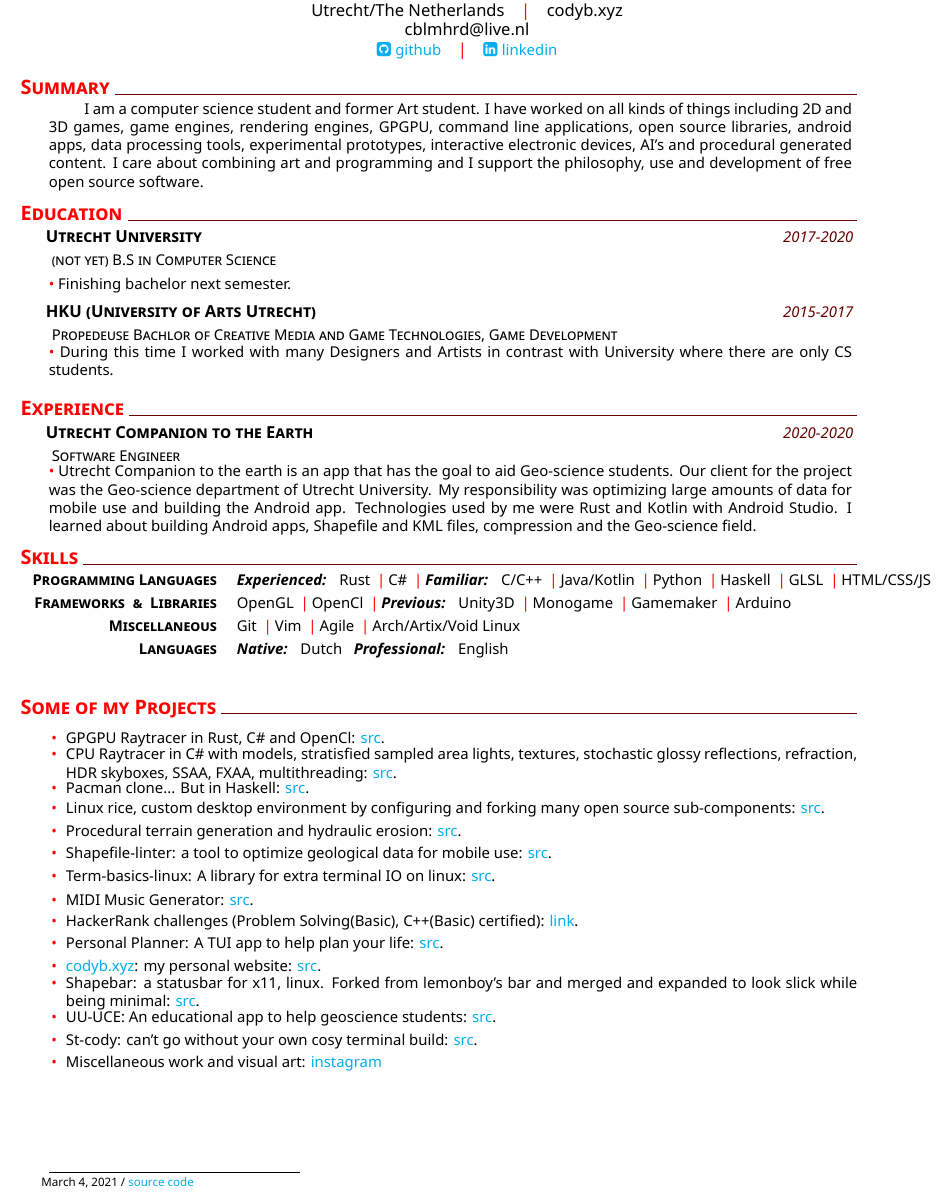
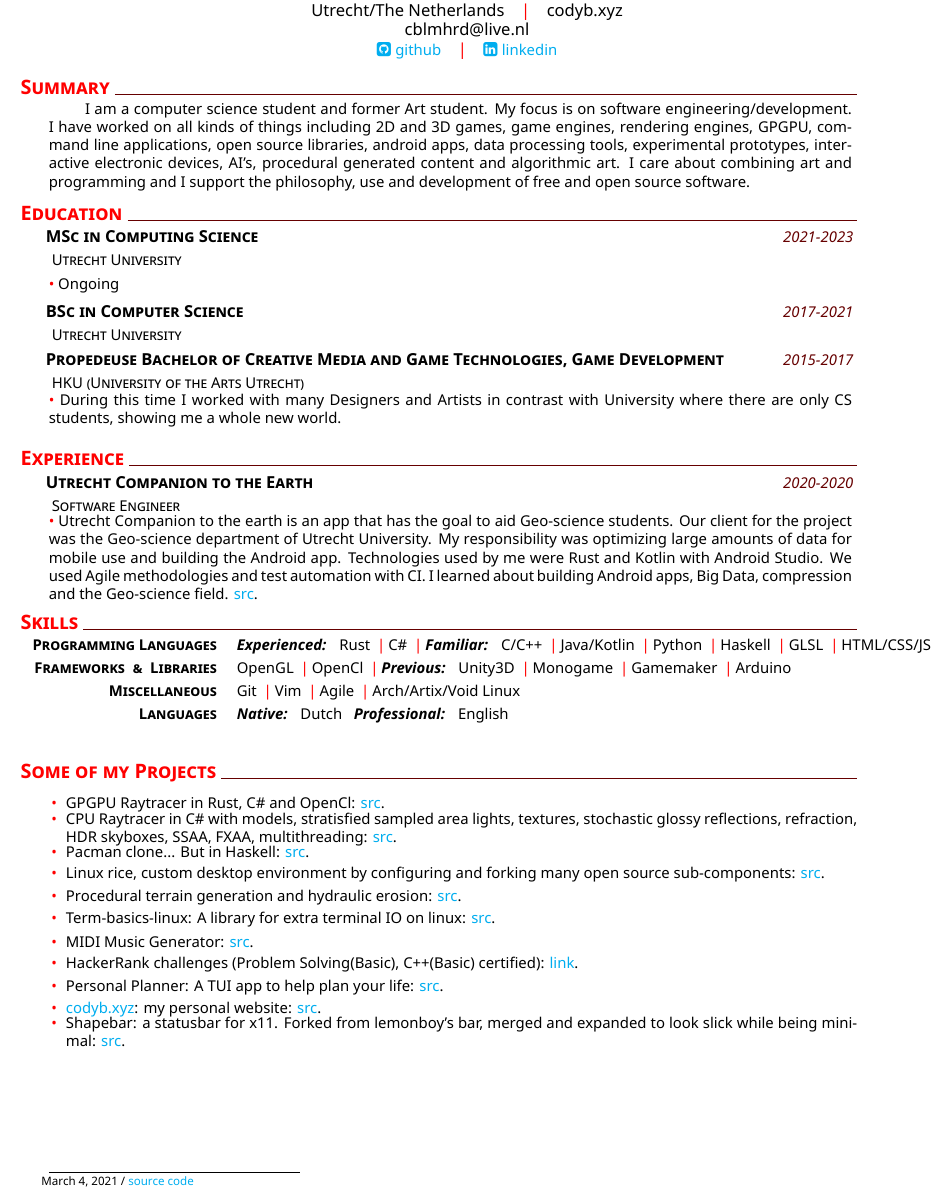
Before and after one commit to codybloemhard/codybloemhard.github.io, a LaTeX CV (cv/cv.tex): part of the page, cut so that both start at the same text. Compiled offline with XeLaTeX.

Commit message:
update cv

```diff
--- a/cv/cv.tex
+++ b/cv/cv.tex
@@ -19,22 +19,24 @@
 %
 % Summary
 \addblocktext{Summary}{%
-I am a computer science student and former Art student.
-I have worked on all kinds of things including 2D and 3D games, game engines, rendering engines, GPGPU, command line applications, open source libraries, android apps, data processing tools, experimental prototypes, interactive electronic devices, AI's and procedural generated content.
-I care about combining art and programming and I support the philosophy, use and development of free open source software.
+I am a computer science student and former Art student. My focus is on software engineering/development.
+I have worked on all kinds of things including 2D and 3D games, game engines, rendering engines, GPGPU, command line applications, open source libraries, android apps, data processing tools, experimental prototypes, interactive electronic devices, AI's, procedural generated content and algorithmic art.
+I care about combining art and programming and I support the philosophy, use and development of free and open source software.
 }
 %
-%Education
+% Education
 \section{Education}
-    \datedexperience{Utrecht University}{2017-2020}
-    \explanation{(not yet) B.S in Computer Science}
+    \datedexperience{MSc in Computing Science}{2021-2023}
+    \explanation{Utrecht University}
     \explanationdetail{\coloredbullet\ %
-     Finishing bachelor next semester.
+     Ongoing
     }
-    \datedexperience{HKU (University of Arts Utrecht)}{2015-2017}
-    \explanation{Propedeuse Bachlor of Creative Media and Game Technologies, Game Development}
+    \datedexperience{BSc in Computer Science}{2017-2021}
+    \explanation{Utrecht University}
+    \datedexperience{Propedeuse Bachelor of Creative Media and Game Technologies, Game Development}{2015-2017}
+    \explanation{HKU (University of the Arts Utrecht)}
     \explanationdetail{\coloredbullet\ %
-     During this time I worked with many Designers and Artists in contrast with University where there are only CS students.
+     During this time I worked with many Designers and Artists in contrast with University where there are only CS students, showing me a whole new world.
     }
 %
 % Experience
@@ -42,7 +44,8 @@ I care about combining art and programming and I support the philosophy, use and
     \datedexperience{Utrecht Companion to the Earth}{2020-2020}
     \explanation{Software Engineer}
     \explanationdetail{\coloredbullet\ %
-     Utrecht Companion to the earth is an app that has the goal to aid Geo-science students. Our client for the project was the Geo-science department of Utrecht University. My responsibility was optimizing large amounts of data for mobile use and building the Android app. Technologies used by me were Rust and Kotlin with Android Studio. I learned about building Android apps, Shapefile and KML files, compression and the Geo-science field.
+     Utrecht Companion to the earth is an app that has the goal to aid Geo-science students. Our client for the project was the Geo-science department of Utrecht University. My responsibility was optimizing large amounts of data for mobile use and building the Android app. Technologies used by me were Rust and Kotlin with Android Studio. We used Agile methodologies and test automation with CI. I learned about building Android apps, Big Data, compression and the Geo-science field.
+     \href{https://github.com/ocdy1001/uu-uce}{src}.
     }
 %
 % Skills
@@ -60,22 +63,19 @@ I care about combining art and programming and I support the philosophy, use and
 %
 % Experience
 \section{Some of my Projects}
-    \newcommand{\prq}{ GPGPU Raytracer in Rust, C\# and OpenCl: \href{https://github.com/ocdy1001/clrays}{src}. }
-    \newcommand{\prg}{ CPU Raytracer in C\# with models, stratisfied sampled area lights, textures, stochastic glossy reflections, refraction, HDR skyboxes, SSAA, FXAA, multithreading: \href{https://github.com/ocdy1001/UU_Raytracer}{src}. }
-    \newcommand{\prm}{ Pacman clone... But in Haskell: \href{https://github.com/ocdy1001/fp-pacman}{src}. }
-    \newcommand{\prl}{ Linux rice, custom desktop environment by configuring and forking many open source sub-components: \href{https://github.com/ocdy1001/LinuxRice}{src}. }
-    \newcommand{\prw}{ Procedural terrain generation and hydraulic erosion: \href{https://github.com/ocdy1001/worldgen2}{src}. }
-    \newcommand{\pry}{ Shapefile-linter: a tool to optimize geological data for mobile use: \href{https://github.com/ocdy1001/shapefile-linter}{src}. }
-    \newcommand{\prf}{ Term-basics-linux: A library for extra terminal IO on linux: \href{https://github.com/ocdy1001/term-basics-linux}{src}. }
-    \newcommand{\pru}{ MIDI Music Generator: \href{https://github.com/ocdy1001/GenerateMidiMusic}{src}.}
-    \newcommand{\prb}{ HackerRank challenges (Problem Solving(Basic), C++(Basic) certified): \href{https://www.hackerrank.com/ocdy1001}{link}. }
-    \newcommand{\prd}{ Personal Planner: A TUI app to help plan your life: \href{https://github.com/ocdy1001/PersonalPlanner}{src}.}
-    \newcommand{\prs}{ \href{www.codyb.xyz}{codyb.xyz}: my personal website: \href{https://github.com/ocdy1001/ocdy1001.github.io}{src}. }
-    \newcommand{\prt}{ Shapebar: a statusbar for x11, linux. Forked from lemonboy's bar and merged and expanded to look slick while being minimal: \href{https://github.com/ocdy1001/shapebar}{src}. }
-    \newcommand{\prn}{ UU-UCE: An educational app to help geoscience students: \href{https://github.com/ocdy1001/uu-uce}{src}. }
-    \newcommand{\prr}{ St-cody: can't go without your own cosy terminal build: \href{https://github.com/ocdy1001/st-cody}{src}. }
-    \newcommand{\pri}{ Miscellaneous work and visual art: \href{https://www.instagram.com/cbloemhard/}{instagram} }
-    \newcommand{\listofextras}{\prq, \prg, \prm, \prl, \prw, \pry, \prf, \pru, \prb, \prd, \prs, \prt, \prn, \prr, \pri }
+    \newcommand{\pra}{ GPGPU Raytracer in Rust, C\# and OpenCl: \href{https://github.com/ocdy1001/clrays}{src}. }
+    \newcommand{\prb}{ CPU Raytracer in C\# with models, stratisfied sampled area lights, textures, stochastic glossy reflections, refraction, HDR skyboxes, SSAA, FXAA, multithreading: \href{https://github.com/ocdy1001/UU_Raytracer}{src}. }
+    \newcommand{\prc}{ Pacman clone... But in Haskell: \href{https://github.com/ocdy1001/fp-pacman}{src}. }
+    \newcommand{\prd}{ Linux rice, custom desktop environment by configuring and forking many open source sub-components: \href{https://github.com/ocdy1001/LinuxRice}{src}. }
+    \newcommand{\pre}{ Procedural terrain generation and hydraulic erosion: \href{https://github.com/ocdy1001/worldgen2}{src}. }
+    \newcommand{\prg}{ Term-basics-linux: A library for extra terminal IO on linux: \href{https://github.com/ocdy1001/term-basics-linux}{src}. }
+    \newcommand{\prh}{ MIDI Music Generator: \href{https://github.com/ocdy1001/GenerateMidiMusic}{src}.}
+    \newcommand{\pri}{ HackerRank challenges (Problem Solving(Basic), C++(Basic) certified): \href{https://www.hackerrank.com/ocdy1001}{link}. }
+    \newcommand{\prj}{ Personal Planner: A TUI app to help plan your life: \href{https://github.com/ocdy1001/PersonalPlanner}{src}.}
+    \newcommand{\prk}{ \href{www.codyb.xyz}{codyb.xyz}: my personal website: \href{https://github.com/ocdy1001/ocdy1001.github.io}{src}. }
+    \newcommand{\prl}{ Shapebar: a statusbar for x11. Forked from lemonboy's bar, merged and expanded to look slick while being minimal: \href{https://github.com/ocdy1001/shapebar}{src}. }
+    \newcommand{\prm}{ Miscellaneous work and visual art: \href{https://www.instagram.com/cbloemhard/}{instagram} }
+    \newcommand{\listofextras}{\pra, \prb, \prc, \prd, \pre, \prg, \prh, \pri, \prj, \prk, \prl }
     %
     \createbullets{\listofextras}
 %
```
Also changed, not shown: README.md, cv/cody-bloemhard-cv.pdf.
